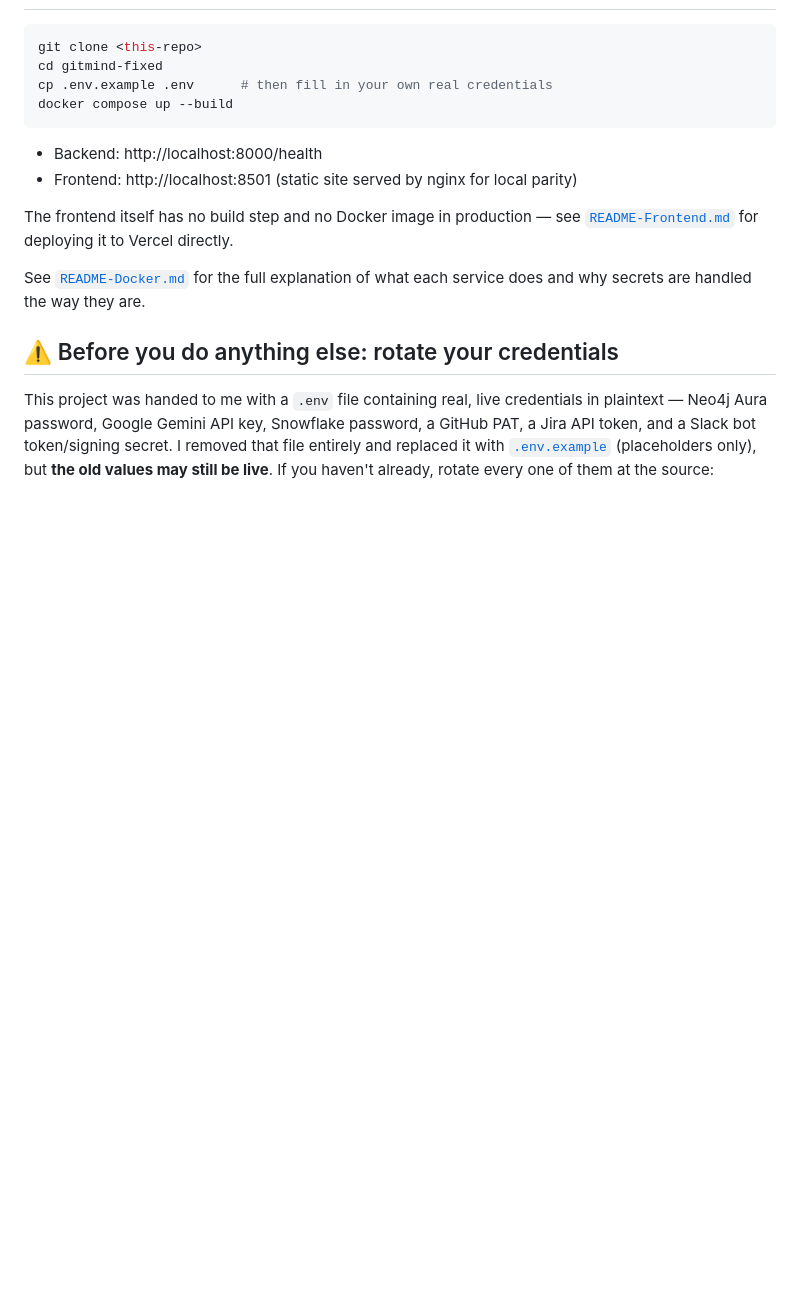
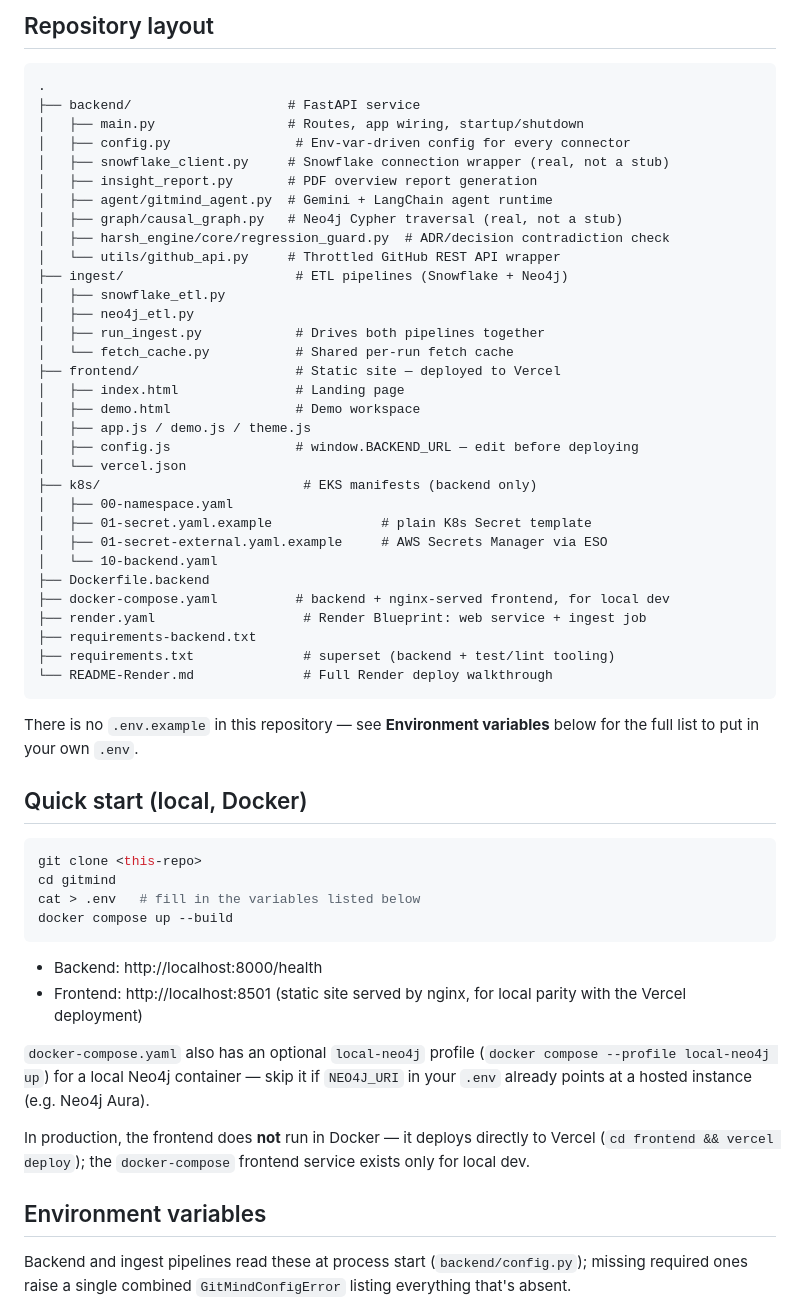
Before and after one commit to capgemini-project-coders-hack/capgemini-project-coders-hack-CodersHack-GitMind-deployed-version1, a Markdown page: README.md, the part around one of its changes. Drawn GitHub-style; blank space fills up the shorter version.

Commit message:
Revise README with updated project details
Updated the README to reflect changes in project description, features, and repository layout.

````diff
--- a/README.md
+++ b/README.md
@@ -24,28 +63,68 @@ This repository is split into five areas, each documented in its own README:
+## Repository layout
+
+```
+.
+├── backend/                    # FastAPI service
+│   ├── main.py                 # Routes, app wiring, startup/shutdown
+│   ├── config.py                # Env-var-driven config for every connector
+│   ├── snowflake_client.py     # Snowflake connection wrapper (real, not a stub)
+│   ├── insight_report.py       # PDF overview report generation
+│   ├── agent/gitmind_agent.py  # Gemini + LangChain agent runtime
+│   ├── graph/causal_graph.py   # Neo4j Cypher traversal (real, not a stub)
+│   ├── harsh_engine/core/regression_guard.py  # ADR/decision contradiction check
+│   └── utils/github_api.py     # Throttled GitHub REST API wrapper
+├── ingest/                      # ETL pipelines (Snowflake + Neo4j)
+│   ├── snowflake_etl.py
+│   ├── neo4j_etl.py
+│   ├── run_ingest.py            # Drives both pipelines together
+│   └── fetch_cache.py           # Shared per-run fetch cache
+├── frontend/                    # Static site — deployed to Vercel
+│   ├── index.html               # Landing page
+│   ├── demo.html                # Demo workspace
+│   ├── app.js / demo.js / theme.js
+│   ├── config.js                # window.BACKEND_URL — edit before deploying
+│   └── vercel.json
+├── k8s/                          # EKS manifests (backend only)
+│   ├── 00-namespace.yaml
+│   ├── 01-secret.yaml.example              # plain K8s Secret template
+│   ├── 01-secret-external.yaml.example     # AWS Secrets Manager via ESO
+│   └── 10-backend.yaml
+├── Dockerfile.backend
+├── docker-compose.yaml          # backend + nginx-served frontend, for local dev
+├── render.yaml                   # Render Blueprint: web service + ingest job
+├── requirements-backend.txt
+├── requirements.txt              # superset (backend + test/lint tooling)
+└── README-Render.md              # Full Render deploy walkthrough
+```
+
+There is no `.env.example` in this repository — see **Environment
+variables** below for the full list to put in your own `.env`.
+
+## Quick start (local, Docker)
 
 ```bash
 git clone <this-repo>
-cd gitmind-fixed
-cp .env.example .env      # then fill in your own real credentials
+cd gitmind
+cat > .env   # fill in the variables listed below
 docker compose up --build
 ```
 
 - Backend: http://localhost:8000/health
-- Frontend: http://localhost:8501 (static site served by nginx for local parity)
+- Frontend: http://localhost:8501 (static site served by nginx, for local
+  parity with the Vercel deployment)
 
-The frontend itself has no build step and no Docker image in production —
-see [`README-Frontend.md`](./README-Frontend.md) for deploying it to
-Vercel directly.
+`docker-compose.yaml` also has an optional `local-neo4j` profile
+(`docker compose --profile local-neo4j up`) for a local Neo4j
+container — skip it if `NEO4J_URI` in your `.env` already points at a
+hosted instance (e.g. Neo4j Aura).
 
-See [`README-Docker.md`](./README-Docker.md) for the full explanation of what each
-service does and why secrets are handled the way they are.
+In production, the frontend does **not** run in Docker — it deploys
+directly to Vercel (`cd frontend && vercel deploy`); the
+`docker-compose` frontend service exists only for local dev.
 
-## ⚠️ Before you do anything else: rotate your credentials
+## Environment variables
 
-This project was handed to me with a `.env` file containing real, live
-credentials in plaintext — Neo4j Aura password, Google Gemini API key,
-Snowflake password, a GitHub PAT, a Jira API token, and a Slack bot
-token/signing secret. I removed that file entirely and replaced it with
-[`.env.example`](./.env.example) (placeholders only), but **the old
-values may still be live**. If you haven't already, rotate every one of
-them at the source:
+Backend and ingest pipelines read these at process start
+(`backend/config.py`); missing required ones raise a single combined
+`GitMindConfigError` listing everything that's absent.
 
````
Also changed, not shown: other parts of README.md (+93 -110 lines).
